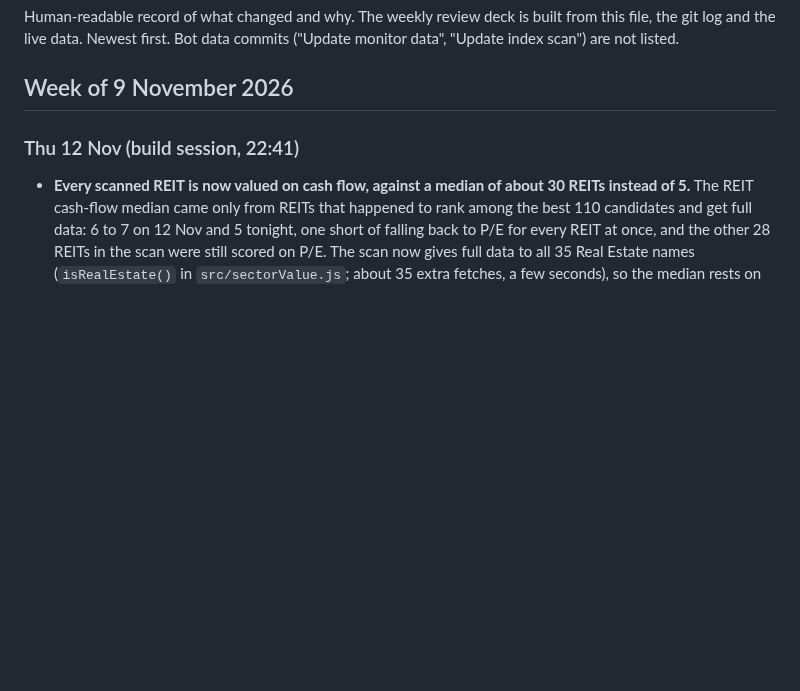
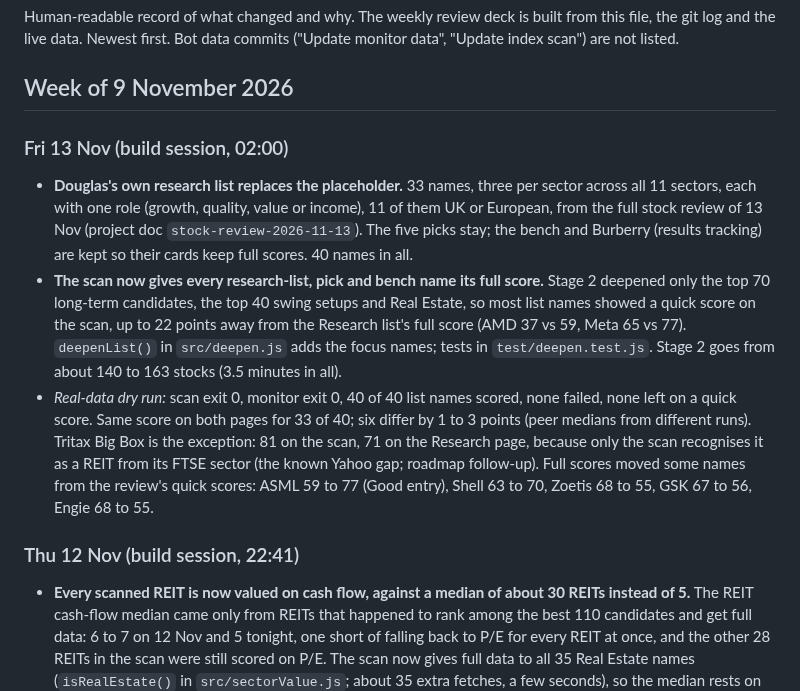
Before and after one commit to douglasbakeronline/market-monitor, a Markdown page: docs/CHANGELOG.md, the part around the change. Drawn GitHub-style; blank space fills up the shorter version.

Commit message:
Docs: research list live, deepened focus names, dry-run results
Co-Authored-By: Claude Opus 5.5 <noreply@anthropic.com>
Claude-Session: https://claude.ai/code/session_014eYHZSjF95P1YsgiK5tjSL

```diff
--- a/docs/CHANGELOG.md
+++ b/docs/CHANGELOG.md
@@ -3,6 +3,11 @@
 Human-readable record of what changed and why. The weekly review deck is built from this file, the git log and the live data. Newest first. Bot data commits ("Update monitor data", "Update index scan") are not listed.
 
 ## Week of 9 November 2026
+
+### Fri 13 Nov (build session, 02:00)
+- **Douglas's own research list replaces the placeholder.** 33 names, three per sector across all 11 sectors, each with one role (growth, quality, value or income), 11 of them UK or European, from the full stock review of 13 Nov (project doc `stock-review-2026-11-13`). The five picks stay; the bench and Burberry (results tracking) are kept so their cards keep full scores. 40 names in all.
+- **The scan now gives every research-list, pick and bench name its full score.** Stage 2 deepened only the top 70 long-term candidates, the top 40 swing setups and Real Estate, so most list names showed a quick score on the scan, up to 22 points away from the Research list's full score (AMD 37 vs 59, Meta 65 vs 77). `deepenList()` in `src/deepen.js` adds the focus names; tests in `test/deepen.test.js`. Stage 2 goes from about 140 to 163 stocks (3.5 minutes in all).
+- *Real-data dry run:* scan exit 0, monitor exit 0, 40 of 40 list names scored, none failed, none left on a quick score. Same score on both pages for 33 of 40; six differ by 1 to 3 points (peer medians from different runs). Tritax Big Box is the exception: 81 on the scan, 71 on the Research page, because only the scan recognises it as a REIT from its FTSE sector (the known Yahoo gap; roadmap follow-up). Full scores moved some names from the review's quick scores: ASML 59 to 77 (Good entry), Shell 63 to 70, Zoetis 68 to 55, GSK 67 to 56, Engie 68 to 55.
 
 ### Thu 12 Nov (build session, 22:41)
 - **Every scanned REIT is now valued on cash flow, against a median of about 30 REITs instead of 5.** The REIT cash-flow median came only from REITs that happened to rank among the best 110 candidates and get full data: 6 to 7 on 12 Nov and 5 tonight, one short of falling back to P/E for every REIT at once, and the other 28 REITs in the scan were still scored on P/E. The scan now gives full data to all 35 Real Estate names (`isRealEstate()` in `src/sectorValue.js`; about 35 extra fetches, a few seconds), so the median rests on every REIT with a cash-flow figure and quick-scored REITs no longer differ from their full scores. `SCORING_VERSION` 2026-11-13, so "new" good entries and research verdicts re-baseline once instead of listing every REIT that moved. Tests added.
```
Also changed, not shown: docs/ROADMAP.md (+1 -2 lines).
